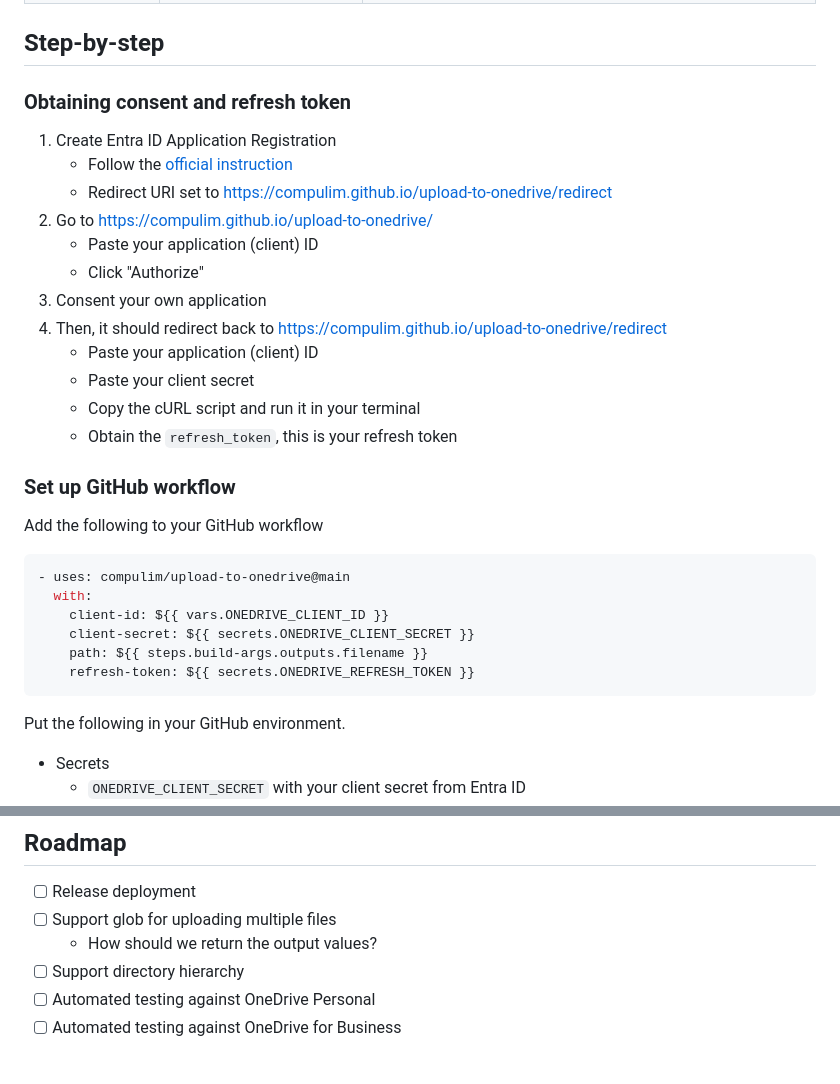
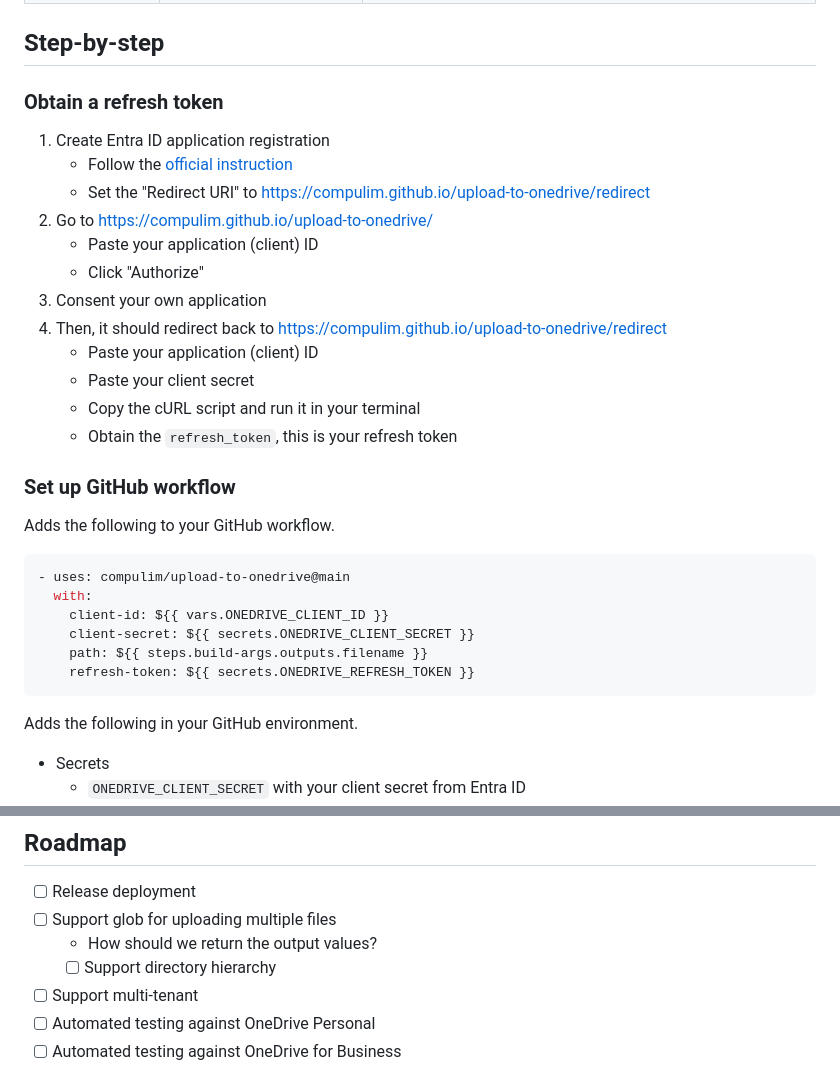
Before and after one commit to compulim/upload-to-onedrive, a Markdown page: README.md, 2 parts joined by grey strips. Drawn GitHub-style.

Commit message:
Revise section titles in README.md
Updated section titles for clarity and consistency.

````diff
--- a/README.md
+++ b/README.md
@@ -26,11 +26,11 @@ GitHub action to upload a single file to OneDrive application folder.
 
 ## Step-by-step
 
-### Obtaining consent and refresh token
+### Obtain a refresh token
 
-1. Create Entra ID Application Registration
+1. Create Entra ID application registration
    - Follow the [official instruction](https://learn.microsoft.com/en-us/graph/auth-register-app-v2)
-   - Redirect URI set to https://compulim.github.io/upload-to-onedrive/redirect
+   - Set the "Redirect URI" to https://compulim.github.io/upload-to-onedrive/redirect
 2. Go to https://compulim.github.io/upload-to-onedrive/
    - Paste your application (client) ID
    - Click "Authorize"
@@ -43,7 +43,7 @@ GitHub action to upload a single file to OneDrive application folder.
 
 ### Set up GitHub workflow
 
-Add the following to your GitHub workflow
+Adds the following to your GitHub workflow.
 
 ```yaml
 - uses: compulim/upload-to-onedrive@main
@@ -54,7 +54,7 @@ Add the following to your GitHub workflow
     refresh-token: ${{ secrets.ONEDRIVE_REFRESH_TOKEN }}
 ```
 
-Put the following in your GitHub environment.
+Adds the following in your GitHub environment.
 
 - Secrets
   - `ONEDRIVE_CLIENT_SECRET` with your client secret from Entra ID
@@ -68,7 +68,8 @@ Put the following in your GitHub environment.
 - [ ] Release deployment
 - [ ] Support glob for uploading multiple files
   - How should we return the output values?
-- [ ] Support directory hierarchy
+  - [ ] Support directory hierarchy
+- [ ] Support multi-tenant
 - [ ] Automated testing against OneDrive Personal
 - [ ] Automated testing against OneDrive for Business
 
````
